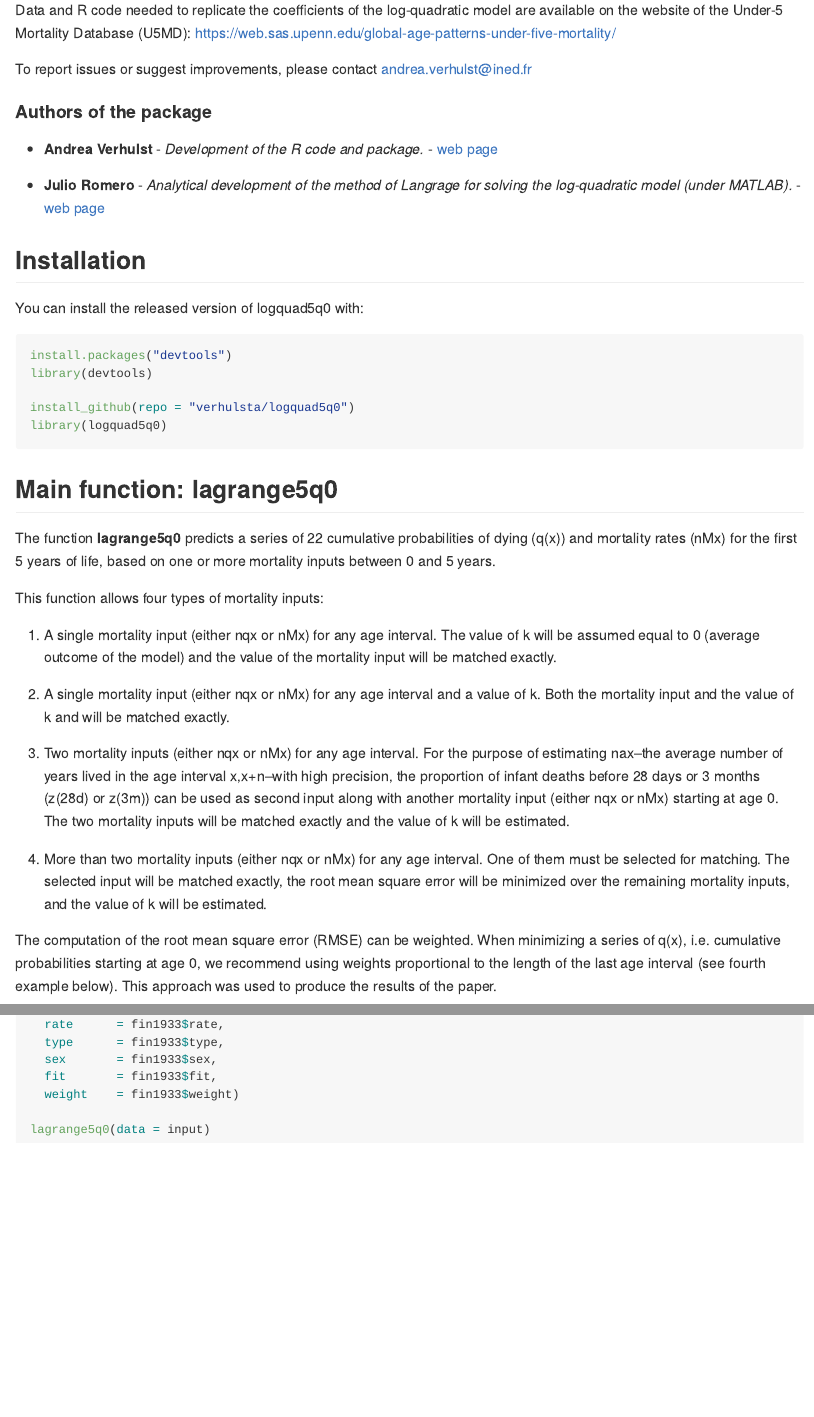
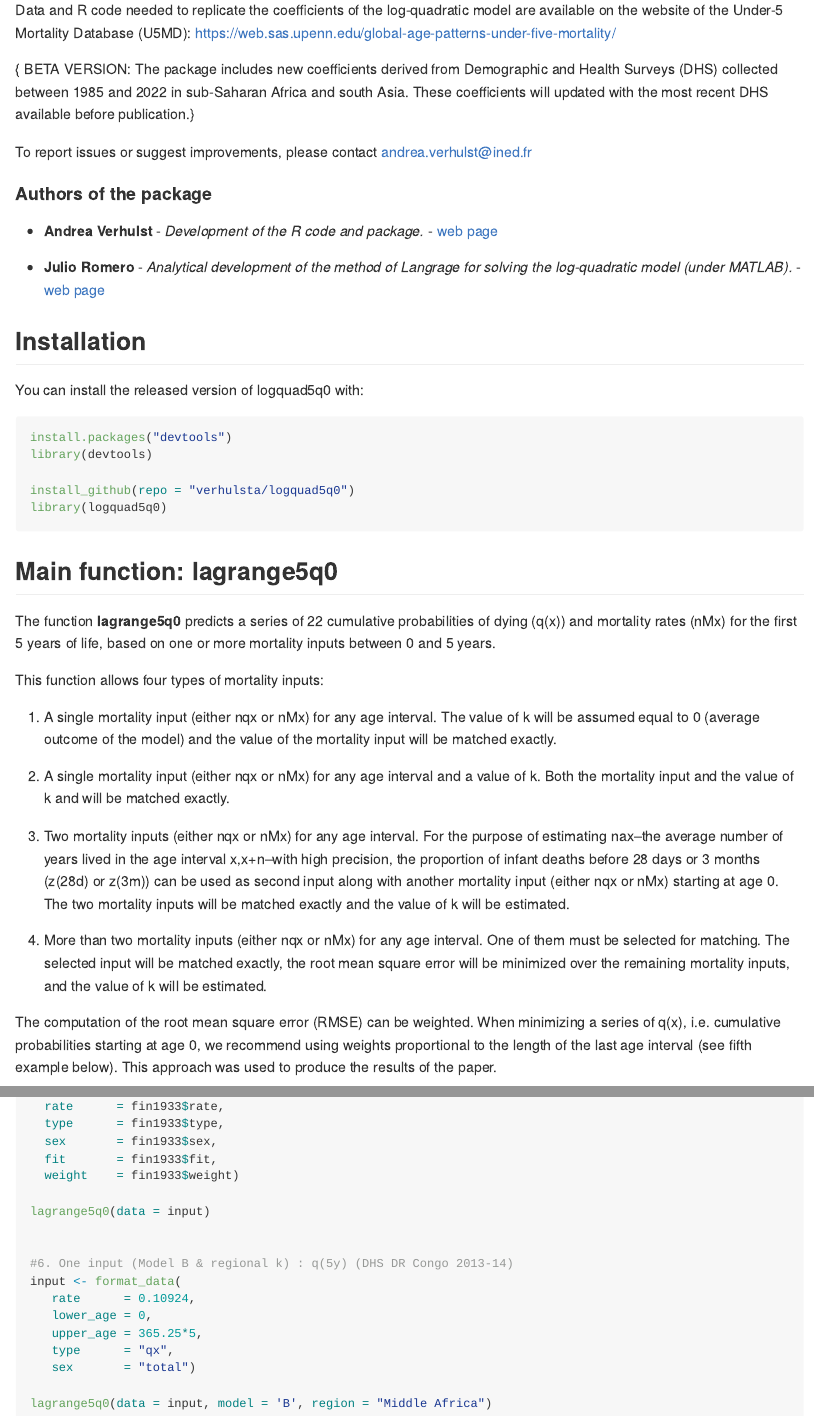
Before and after one commit to verhulsta/logquad5q0, an R Markdown document (README.Rmd): the page in a window 1100 px wide, from 480 px down, and a second part further down, joined at a grey line. Rendered offline with R 4.5, knitr and Pandoc, with nearby package versions.

Commit message:
BETA VERSION (updated documentation)

````diff
--- a/README.Rmd
+++ b/README.Rmd
@@ -32,6 +32,11 @@ The package uses the method of Lagrange to implement a log-quadratic model able
 Based on these outputs, the package also computes the average number of years lived in the age intervals 0-1, 1-4 and 0-5 (i.e., 1a0, 4a1, and 5a0).
 
 Data and R code needed to replicate the coefficients of the log-quadratic model are available on the website of the Under-5 Mortality Database (U5MD): https://web.sas.upenn.edu/global-age-patterns-under-five-mortality/
+
+
+{\color{red}
+BETA VERSION: The package includes new coefficients derived from Demographic and Health Surveys (DHS) collected between 1985 and 2022 in sub-Saharan Africa and south Asia. These coefficients will updated with the most recent DHS available before publication.}
+
 
 To report issues or suggest improvements, please contact andrea.verhulst@ined.fr
 
@@ -77,7 +82,7 @@ This function allows four types of mortality inputs:
 
 4.	More than two mortality inputs (either nqx or nMx) for any age interval. One of them must be selected for matching. The selected input will be matched exactly, the root mean square error will be minimized over the remaining mortality inputs, and the value of k will be estimated.
 
-The computation of the root mean square error (RMSE) can be weighted. When minimizing a series of q(x), i.e. cumulative probabilities starting at age 0, we recommend using weights proportional to the length of the last age interval (see fourth example below). This approach was used to produce the results of the paper.
+The computation of the root mean square error (RMSE) can be weighted. When minimizing a series of q(x), i.e. cumulative probabilities starting at age 0, we recommend using weights proportional to the length of the last age interval (see fifth example below). This approach was used to produce the results of the paper.
 
 \_
 
@@ -200,4 +205,17 @@ input <- format_data(
   weight    = fin1933$weight)
 
 lagrange5q0(data = input)
+
+
+#6. One input (Model B & regional k) : q(5y) (DHS DR Congo 2013-14)
+input <- format_data(
+   rate      = 0.10924,
+   lower_age = 0,
+   upper_age = 365.25*5,
+   type      = "qx",
+   sex       = "total")
+
+lagrange5q0(data = input, model = 'B', region = "Middle Africa")
+
+
 ```
````
Also changed, not shown: README.Rmd (10 more changed lines), 1 other file.
